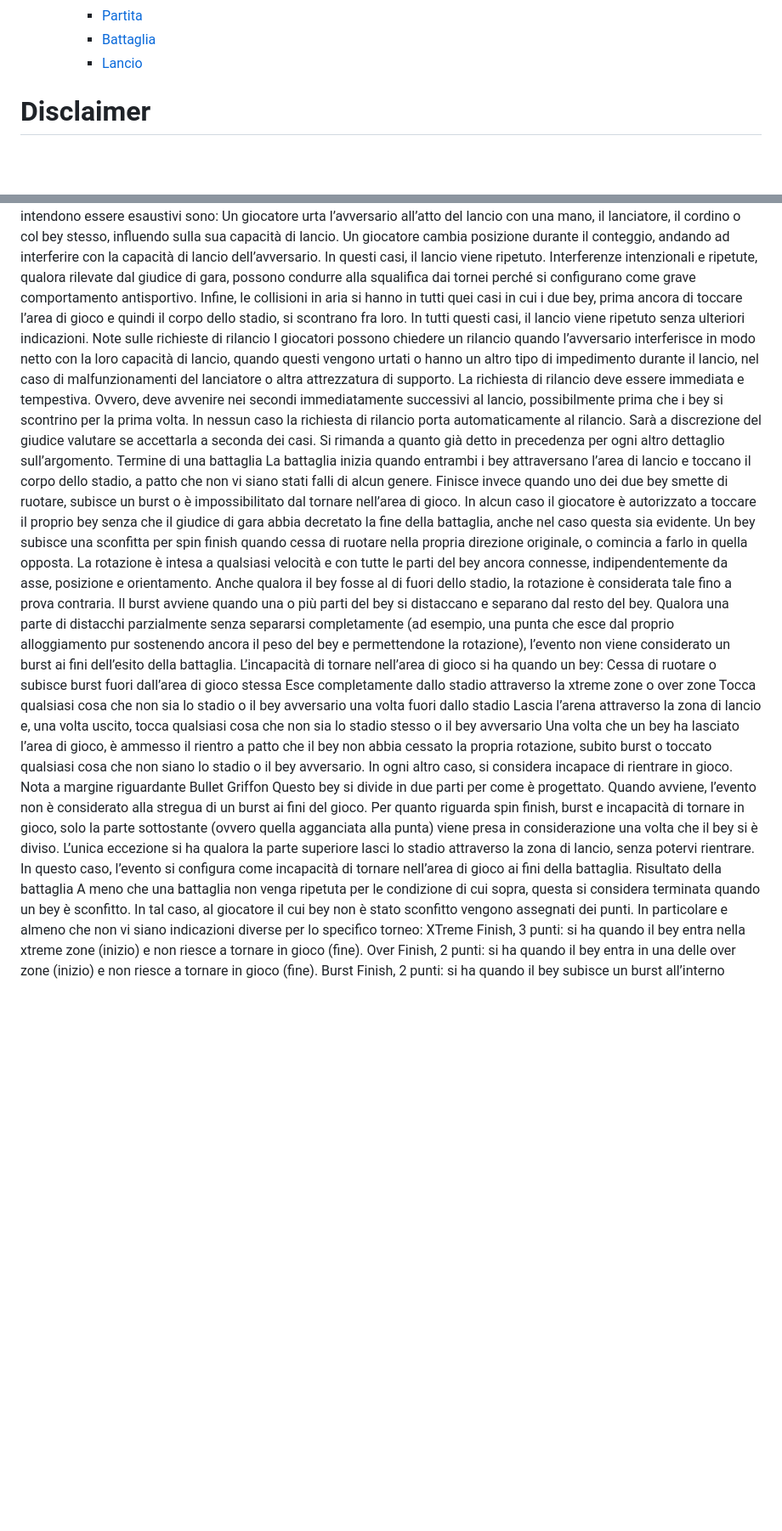
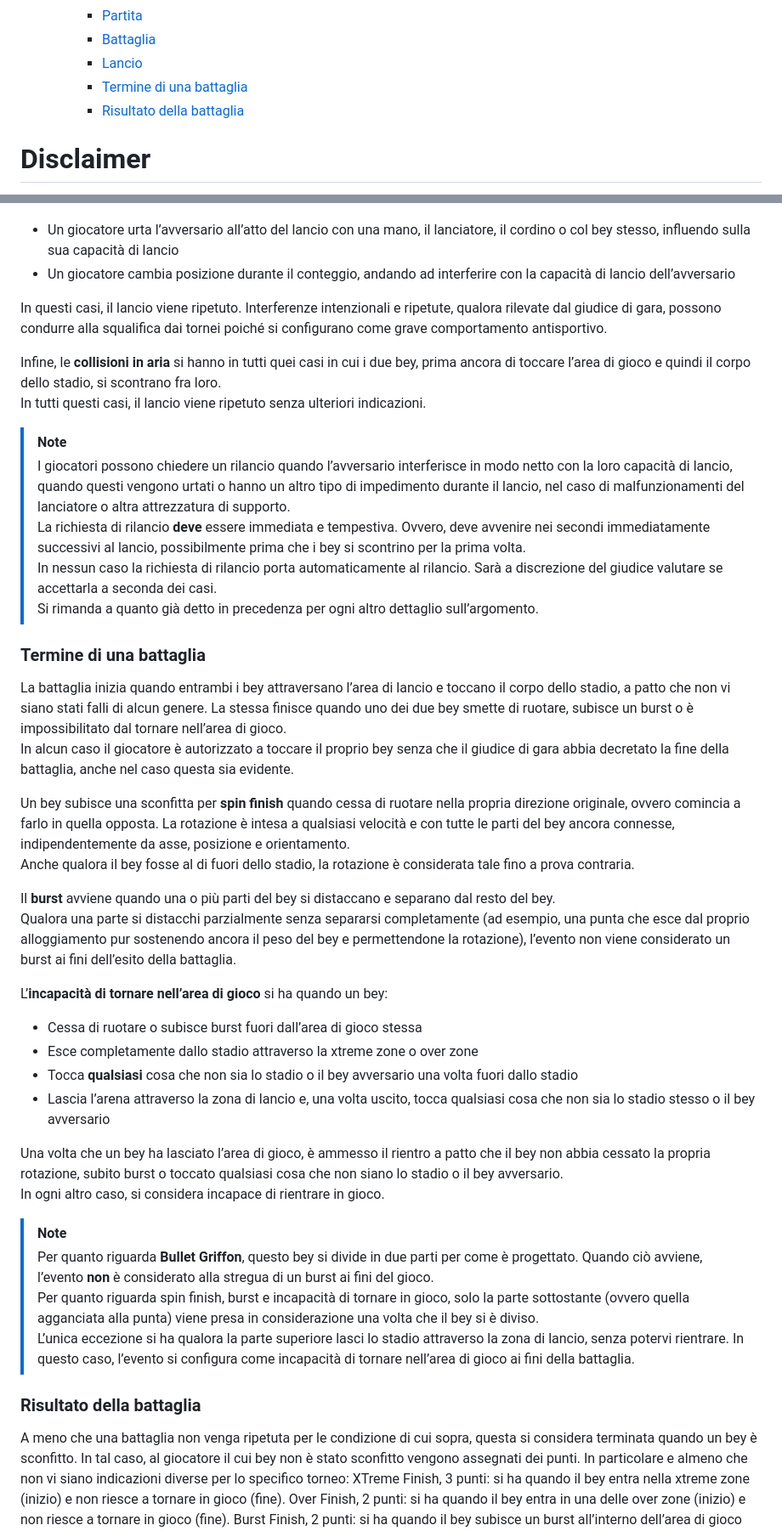
Before and after one commit to etrurian-bey-club/documentation, a Markdown page: rulebook.md, 2 parts joined by grey strips. Shown at 85% size. GitHub-like rendering; blank space fills up the shorter version.

Commit message:
Update rulebook with battle termination and results
Added sections for battle termination and results.

```diff
--- a/rulebook.md
+++ b/rulebook.md
@@ -20,6 +20,8 @@
     * [Partita](#partita)
     * [Battaglia](#battaglia)
     * [Lancio](#lancio)
+    * [Termine di una battaglia](#termine-di-una-battaglia)
+    * [Risultato della battaglia](#risultato-della-battaglia)
 
 # Disclaimer
 
@@ -236,31 +243,66 @@ Per interferenza si intendono quei casi in cui i giocatori si sono disturbati al
 Alcuni esempi che non intendono essere esaustivi sono:
-Un giocatore urta l’avversario all’atto del lancio con una mano, il lanciatore, il cordino o col bey stesso, influendo sulla sua capacità di lancio.
-Un giocatore cambia posizione durante il conteggio, andando ad interferire con la capacità di lancio dell’avversario.
-In questi casi, il lancio viene ripetuto. Interferenze intenzionali e ripetute, qualora rilevate dal giudice di gara, possono condurre alla squalifica dai tornei perché si configurano come grave comportamento antisportivo.
-Infine, le collisioni in aria si hanno in tutti quei casi in cui i due bey, prima ancora di toccare l’area di gioco e quindi il corpo dello stadio, si scontrano fra loro.
+
+* Un giocatore urta l’avversario all’atto del lancio con una mano, il lanciatore, il cordino o col bey stesso,
+  influendo sulla sua capacità di lancio
+* Un giocatore cambia posizione durante il conteggio, andando ad interferire con la capacità di lancio dell’avversario
+
+In questi casi, il lancio viene ripetuto. Interferenze intenzionali e ripetute, qualora rilevate dal giudice di
+gara, possono condurre alla squalifica dai tornei poiché si configurano come grave comportamento antisportivo.
+
+Infine, le **collisioni in aria** si hanno in tutti quei casi in cui i due bey, prima ancora di toccare l’area di
+gioco e quindi il corpo dello stadio, si scontrano fra loro.<br/>
 In tutti questi casi, il lancio viene ripetuto senza ulteriori indicazioni.
-Note sulle richieste di rilancio
-I giocatori possono chiedere un rilancio quando l’avversario interferisce in modo netto con la loro capacità di lancio, quando questi vengono urtati o hanno un altro tipo di impedimento durante il lancio, nel caso di malfunzionamenti del lanciatore o altra attrezzatura di supporto.
-La richiesta di rilancio deve essere immediata e tempestiva. Ovvero, deve avvenire nei secondi immediatamente successivi al lancio, possibilmente prima che i bey si scontrino per la prima volta.
-In nessun caso la richiesta di rilancio porta automaticamente al rilancio. Sarà a discrezione del giudice valutare se accettarla a seconda dei casi. Si rimanda a quanto già detto in precedenza per ogni altro dettaglio sull’argomento.
-Termine di una battaglia
-La battaglia inizia quando entrambi i bey attraversano l’area di lancio e toccano il corpo dello stadio, a patto che non vi siano stati falli di alcun genere. Finisce invece quando uno dei due bey smette di ruotare, subisce un burst o è impossibilitato dal tornare nell’area di gioco.
-In alcun caso il giocatore è autorizzato a toccare il proprio bey senza che il giudice di gara abbia decretato la fine della battaglia, anche nel caso questa sia evidente.
-Un bey subisce una sconfitta per spin finish quando cessa di ruotare nella propria direzione originale, o comincia a farlo in quella opposta.
-La rotazione è intesa a qualsiasi velocità e con tutte le parti del bey ancora connesse, indipendentemente da asse, posizione e orientamento. Anche qualora il bey fosse al di fuori dello stadio, la rotazione è considerata tale fino a prova contraria.
-Il burst avviene quando una o più parti del bey si distaccano e separano dal resto del bey. Qualora una parte di distacchi parzialmente senza separarsi completamente (ad esempio, una punta che esce dal proprio alloggiamento pur sostenendo ancora il peso del bey e permettendone la rotazione), l’evento non viene considerato un burst ai fini dell’esito della battaglia.
-L’incapacità di tornare nell’area di gioco si ha quando un bey:
-Cessa di ruotare o subisce burst fuori dall’area di gioco stessa
-Esce completamente dallo stadio attraverso la xtreme zone o over zone
-Tocca qualsiasi cosa che non sia lo stadio o il bey avversario una volta fuori dallo stadio
-Lascia l’arena attraverso la zona di lancio e, una volta uscito, tocca qualsiasi cosa che non sia lo stadio stesso o il bey avversario
-Una volta che un bey ha lasciato l’area di gioco, è ammesso il rientro a patto che il bey non abbia cessato la propria rotazione, subito burst o toccato qualsiasi cosa che non siano lo stadio o il bey avversario. In ogni altro caso, si considera incapace di rientrare in gioco.
-Nota a margine riguardante Bullet Griffon
-Questo bey si divide in due parti per come è progettato.
-Quando avviene, l’evento non è considerato alla stregua di un burst ai fini del gioco.
-Per quanto riguarda spin finish, burst e incapacità di tornare in gioco, solo la parte sottostante (ovvero quella agganciata alla punta) viene presa in considerazione una volta che il bey si è diviso.
-L’unica eccezione si ha qualora la parte superiore lasci lo stadio attraverso la zona di lancio, senza potervi rientrare. In questo caso, l’evento si configura come incapacità di tornare nell’area di gioco ai fini della battaglia.
-Risultato della battaglia
+
+> [!NOTE]
+> I giocatori possono chiedere un rilancio quando l’avversario interferisce in modo netto con la loro capacità di
+> lancio, quando questi vengono urtati o hanno un altro tipo di impedimento durante il lancio, nel caso di
+> malfunzionamenti del lanciatore o altra attrezzatura di supporto.<br/>
+> La richiesta di rilancio **deve** essere immediata e tempestiva. Ovvero, deve avvenire nei secondi immediatamente
+> successivi al lancio, possibilmente prima che i bey si scontrino per la prima volta.<br/>
+> In nessun caso la richiesta di rilancio porta automaticamente al rilancio. Sarà a discrezione del giudice valutare
+> se accettarla a seconda dei casi.<br/>
+> Si rimanda a quanto già detto in precedenza per ogni altro dettaglio sull’argomento.
+
+### Termine di una battaglia
+
+La battaglia inizia quando entrambi i bey attraversano l’area di lancio e toccano il corpo dello stadio, a patto che
+non vi siano stati falli di alcun genere. La stessa finisce quando uno dei due bey smette di ruotare, subisce un
+burst o è impossibilitato dal tornare nell’area di gioco.<br/>
+In alcun caso il giocatore è autorizzato a toccare il proprio bey senza che il giudice di gara abbia decretato la
+fine della battaglia, anche nel caso questa sia evidente.
+
+Un bey subisce una sconfitta per **spin finish** quando cessa di ruotare nella propria direzione originale, ovvero
+comincia a farlo in quella opposta. La rotazione è intesa a qualsiasi velocità e con tutte le parti del bey ancora
+connesse, indipendentemente da asse, posizione e orientamento.<br/>
+Anche qualora il bey fosse al di fuori dello stadio, la rotazione è considerata tale fino a prova contraria.
+
+Il **burst** avviene quando una o più parti del bey si distaccano e separano dal resto del bey.<br/>
+Qualora una parte si distacchi parzialmente senza separarsi completamente (ad esempio, una punta che esce dal proprio
+alloggiamento pur sostenendo ancora il peso del bey e permettendone la rotazione), l’evento non viene considerato un
+burst ai fini dell’esito della battaglia.
+
+L’**incapacità di tornare nell’area di gioco** si ha quando un bey:
+
+* Cessa di ruotare o subisce burst fuori dall’area di gioco stessa
+* Esce completamente dallo stadio attraverso la xtreme zone o over zone
+* Tocca **qualsiasi** cosa che non sia lo stadio o il bey avversario una volta fuori dallo stadio
+* Lascia l’arena attraverso la zona di lancio e, una volta uscito, tocca qualsiasi cosa che non sia lo stadio stesso
+  o il bey avversario
+
+Una volta che un bey ha lasciato l’area di gioco, è ammesso il rientro a patto che il bey non abbia cessato la propria
+rotazione, subito burst o toccato qualsiasi cosa che non siano lo stadio o il bey avversario.<br/>
+In ogni altro caso, si considera incapace di rientrare in gioco.
+
+> [!NOTE]
+> Per quanto riguarda **Bullet Griffon**, questo bey si divide in due parti per come è progettato. Quando ciò avviene,
+> l’evento **non** è considerato alla stregua di un burst ai fini del gioco.<br/>
+> Per quanto riguarda spin finish, burst e incapacità di tornare in gioco, solo la parte sottostante (ovvero quella
+> agganciata alla punta) viene presa in considerazione una volta che il bey si è diviso.<br/>
+> L’unica eccezione si ha qualora la parte superiore lasci lo stadio attraverso la zona di lancio, senza potervi
+> rientrare. In questo caso, l’evento si configura come incapacità di tornare nell’area di gioco ai fini della battaglia.
+
+### Risultato della battaglia
+
 A meno che una battaglia non venga ripetuta per le condizione di cui sopra, questa si considera terminata quando un bey è sconfitto. In tal caso, al giocatore il cui bey non è stato sconfitto vengono assegnati dei punti.
 In particolare e almeno che non vi siano indicazioni diverse per lo specifico torneo:
 XTreme Finish, 3 punti: si ha quando il bey entra nella xtreme zone (inizio) e non riesce a tornare in gioco (fine).
```
Also changed, not shown: other parts of rulebook.md (+7 -2 lines).
